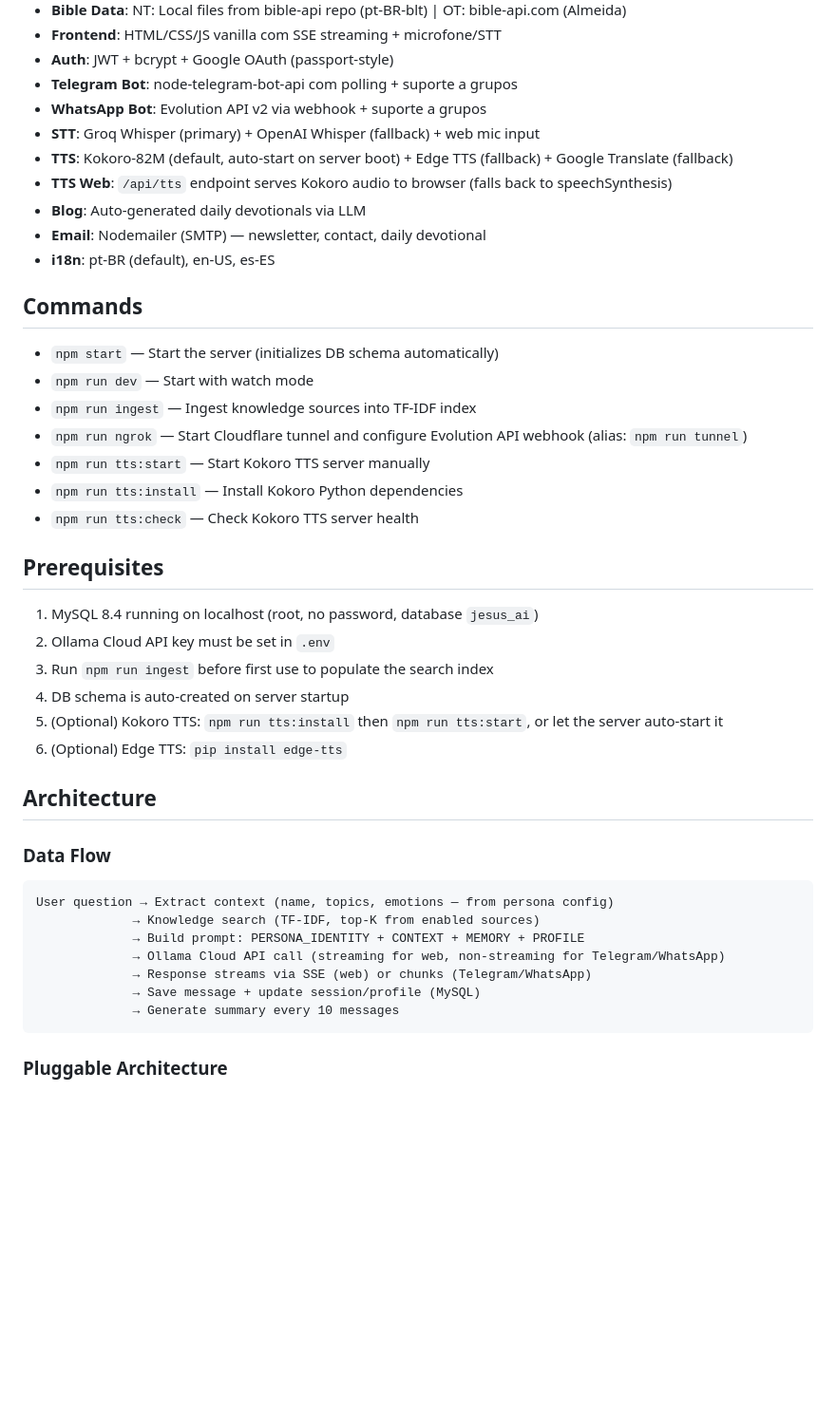
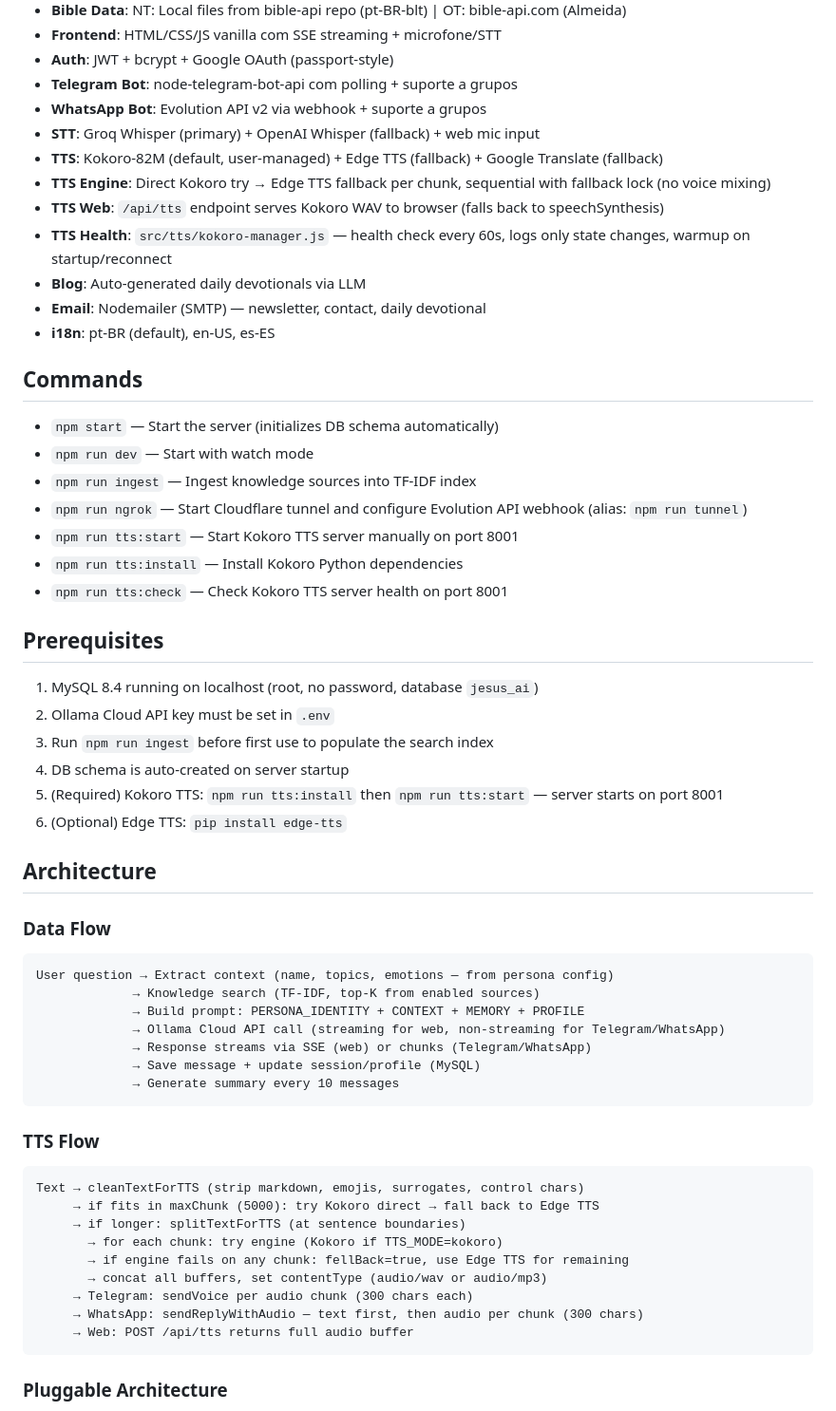
Before and after one commit to haaspaulo4/jesusai, a Markdown page: AGENTS.md, the part around one of its changes. Shown at 95% size. Drawn GitHub-style; blank space fills up the shorter version.

Commit message:
docs: update AGENTS.md and ROADMAP.md with TTS architecture, fallback lock, content-type tracking, chunk streaming details

````diff
--- a/AGENTS.md
+++ b/AGENTS.md
@@ -18,8 +18,10 @@ Assistente virtual inspirado nos ensinamentos de Jesus Cristo, baseado na Bíbli
 - **Telegram Bot**: node-telegram-bot-api com polling + suporte a grupos
 - **WhatsApp Bot**: Evolution API v2 via webhook + suporte a grupos
 - **STT**: Groq Whisper (primary) + OpenAI Whisper (fallback) + web mic input
-- **TTS**: Kokoro-82M (default, auto-start on server boot) + Edge TTS (fallback) + Google Translate (fallback)
-- **TTS Web**: `/api/tts` endpoint serves Kokoro audio to browser (falls back to speechSynthesis)
+- **TTS**: Kokoro-82M (default, user-managed) + Edge TTS (fallback) + Google Translate (fallback)
+- **TTS Engine**: Direct Kokoro try → Edge TTS fallback per chunk, sequential with fallback lock (no voice mixing)
+- **TTS Web**: `/api/tts` endpoint serves Kokoro WAV to browser (falls back to speechSynthesis)
+- **TTS Health**: `src/tts/kokoro-manager.js` — health check every 60s, logs only state changes, warmup on startup/reconnect
 - **Blog**: Auto-generated daily devotionals via LLM
 - **Email**: Nodemailer (SMTP) — newsletter, contact, daily devotional
 - **i18n**: pt-BR (default), en-US, es-ES
@@ -29,16 +31,16 @@ Assistente virtual inspirado nos ensinamentos de Jesus Cristo, baseado na Bíbli
 - `npm run dev` — Start with watch mode
 - `npm run ingest` — Ingest knowledge sources into TF-IDF index
 - `npm run ngrok` — Start Cloudflare tunnel and configure Evolution API webhook (alias: `npm run tunnel`)
-- `npm run tts:start` — Start Kokoro TTS server manually
+- `npm run tts:start` — Start Kokoro TTS server manually on port 8001
 - `npm run tts:install` — Install Kokoro Python dependencies
-- `npm run tts:check` — Check Kokoro TTS server health
+- `npm run tts:check` — Check Kokoro TTS server health on port 8001
 
 ## Prerequisites
 1. MySQL 8.4 running on localhost (root, no password, database `jesus_ai`)
 2. Ollama Cloud API key must be set in `.env`
 3. Run `npm run ingest` before first use to populate the search index
 4. DB schema is auto-created on server startup
-5. (Optional) Kokoro TTS: `npm run tts:install` then `npm run tts:start`, or let the server auto-start it
+5. (Required) Kokoro TTS: `npm run tts:install` then `npm run tts:start` — server starts on port 8001
 6. (Optional) Edge TTS: `pip install edge-tts`
 
 ## Architecture
@@ -52,6 +54,19 @@ User question → Extract context (name, topics, emotions — from persona confi
              → Response streams via SSE (web) or chunks (Telegram/WhatsApp)
              → Save message + update session/profile (MySQL)
              → Generate summary every 10 messages
+```
+
+### TTS Flow
+```
+Text → cleanTextForTTS (strip markdown, emojis, surrogates, control chars)
+     → if fits in maxChunk (5000): try Kokoro direct → fall back to Edge TTS
+     → if longer: splitTextForTTS (at sentence boundaries)
+       → for each chunk: try engine (Kokoro if TTS_MODE=kokoro)
+       → if engine fails on any chunk: fellBack=true, use Edge TTS for remaining
+       → concat all buffers, set contentType (audio/wav or audio/mp3)
+     → Telegram: sendVoice per audio chunk (300 chars each)
+     → WhatsApp: sendReplyWithAudio — text first, then audio per chunk (300 chars)
+     → Web: POST /api/tts returns full audio buffer
 ```
 
 ### Pluggable Architecture
````
Also changed, not shown: other parts of AGENTS.md (+23 -9 lines), ROADMAP.md (+5 -1 lines).
